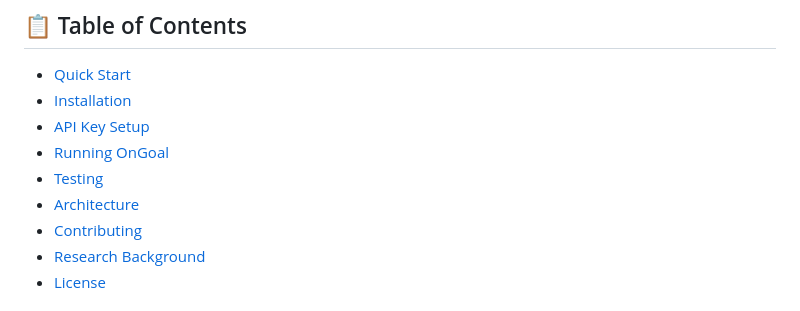
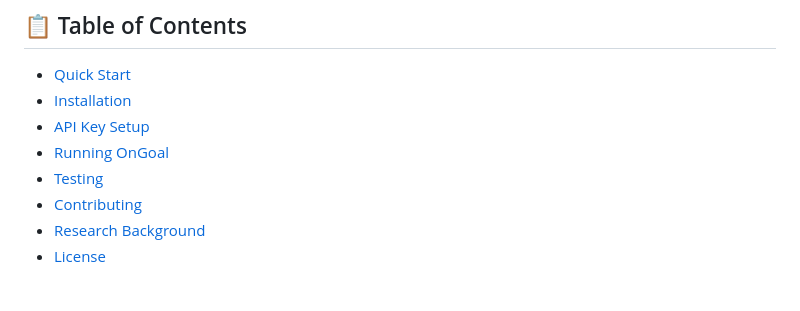
Before and after one commit to aosama/ongoal, a Markdown page: README.md, the part around the change. GitHub-like rendering.

Commit message:
removing architecture dead link

```diff
--- a/README.md
+++ b/README.md
@@ -41,7 +41,6 @@ The Timeline tab displays the complete goal processing pipeline across conversat
 - [API Key Setup](#-api-key-setup)
 - [Running OnGoal](#-running-ongoal)
 - [Testing](#-testing)
-- [Architecture](#-architecture)
 - [Contributing](#-contributing)
 - [Research Background](#-research-background)
 - [License](#-license)
```
